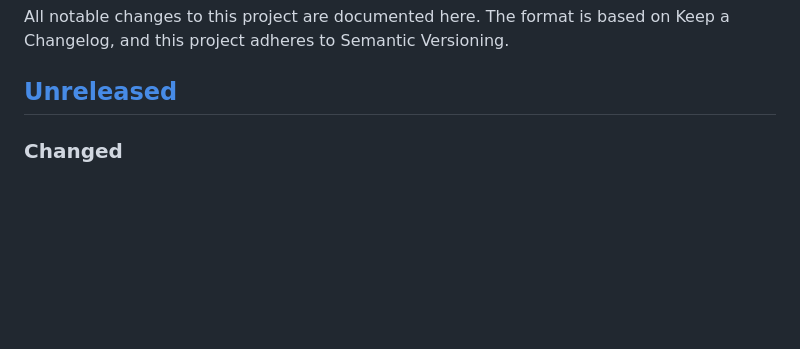
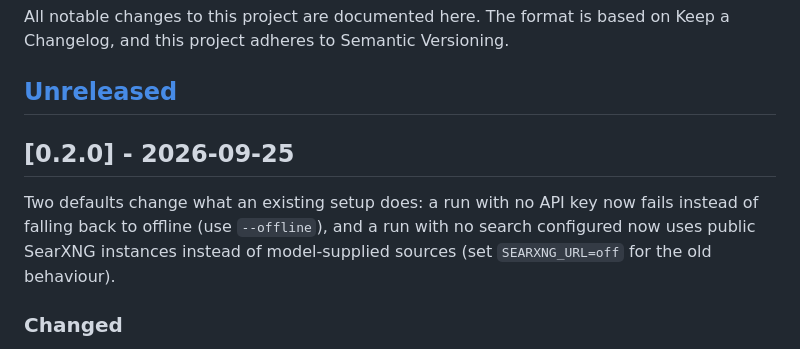
Before and after one commit to juanhuttemann/deep-research, a Markdown page: CHANGELOG.md, the part around the change. Rendered like a GitHub page; blank space fills up the shorter version.

Commit message:
Release v0.2.0
Claude-Session: https://claude.ai/code/session_01P5fTQp3pGJuGf1b6gq1rAD

```diff
--- a/CHANGELOG.md
+++ b/CHANGELOG.md
@@ -4,6 +4,13 @@ All notable changes to this project are documented here. The format is based
 on Keep a Changelog, and this project adheres to Semantic Versioning.
 
 ## [Unreleased]
+
+## [0.2.0] - 2026-09-25
+
+Two defaults change what an existing setup does: a run with no API key now
+fails instead of falling back to offline (use `--offline`), and a run with no
+search configured now uses public SearXNG instances instead of model-supplied
+sources (set `SEARXNG_URL=off` for the old behaviour).
 
 ### Changed
 
```
